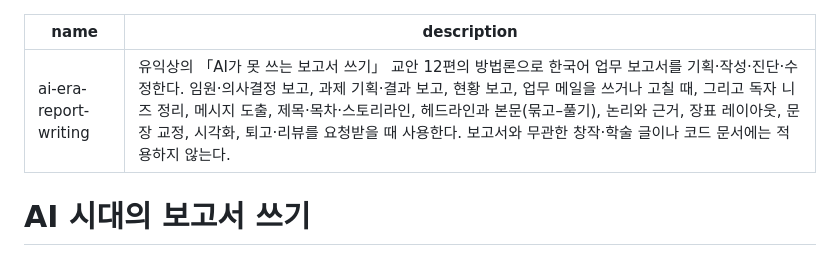
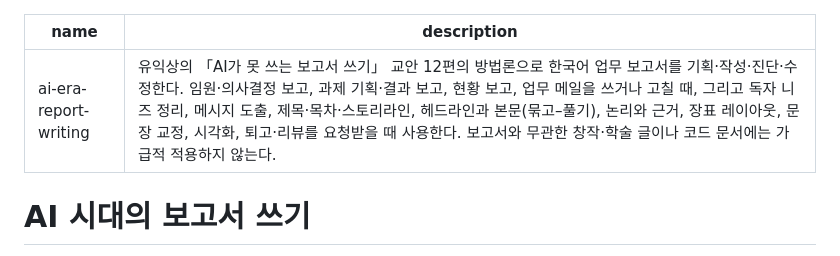
Before and after one commit to iksangyoo-sys/koreport-skill, a Markdown page: SKILL.md, the part around the change. GitHub-like rendering.

Commit message:
Update koreport skill

```diff
--- a/SKILL.md
+++ b/SKILL.md
@@ -1,6 +1,6 @@
 ---
 name: ai-era-report-writing
-description: 유익상의 「AI가 못 쓰는 보고서 쓰기」 교안 12편의 방법론으로 한국어 업무 보고서를 기획·작성·진단·수정한다. 임원·의사결정 보고, 과제 기획·결과 보고, 현황 보고, 업무 메일을 쓰거나 고칠 때, 그리고 독자 니즈 정리, 메시지 도출, 제목·목차·스토리라인, 헤드라인과 본문(묶고–풀기), 논리와 근거, 장표 레이아웃, 문장 교정, 시각화, 퇴고·리뷰를 요청받을 때 사용한다. 보고서와 무관한 창작·학술 글이나 코드 문서에는 적용하지 않는다.
+description: 유익상의 「AI가 못 쓰는 보고서 쓰기」 교안 12편의 방법론으로 한국어 업무 보고서를 기획·작성·진단·수정한다. 임원·의사결정 보고, 과제 기획·결과 보고, 현황 보고, 업무 메일을 쓰거나 고칠 때, 그리고 독자 니즈 정리, 메시지 도출, 제목·목차·스토리라인, 헤드라인과 본문(묶고–풀기), 논리와 근거, 장표 레이아웃, 문장 교정, 시각화, 퇴고·리뷰를 요청받을 때 사용한다. 보고서와 무관한 창작·학술 글이나 코드 문서에는 가급적 적용하지 않는다.
 ---
 
 # AI 시대의 보고서 쓰기
```
